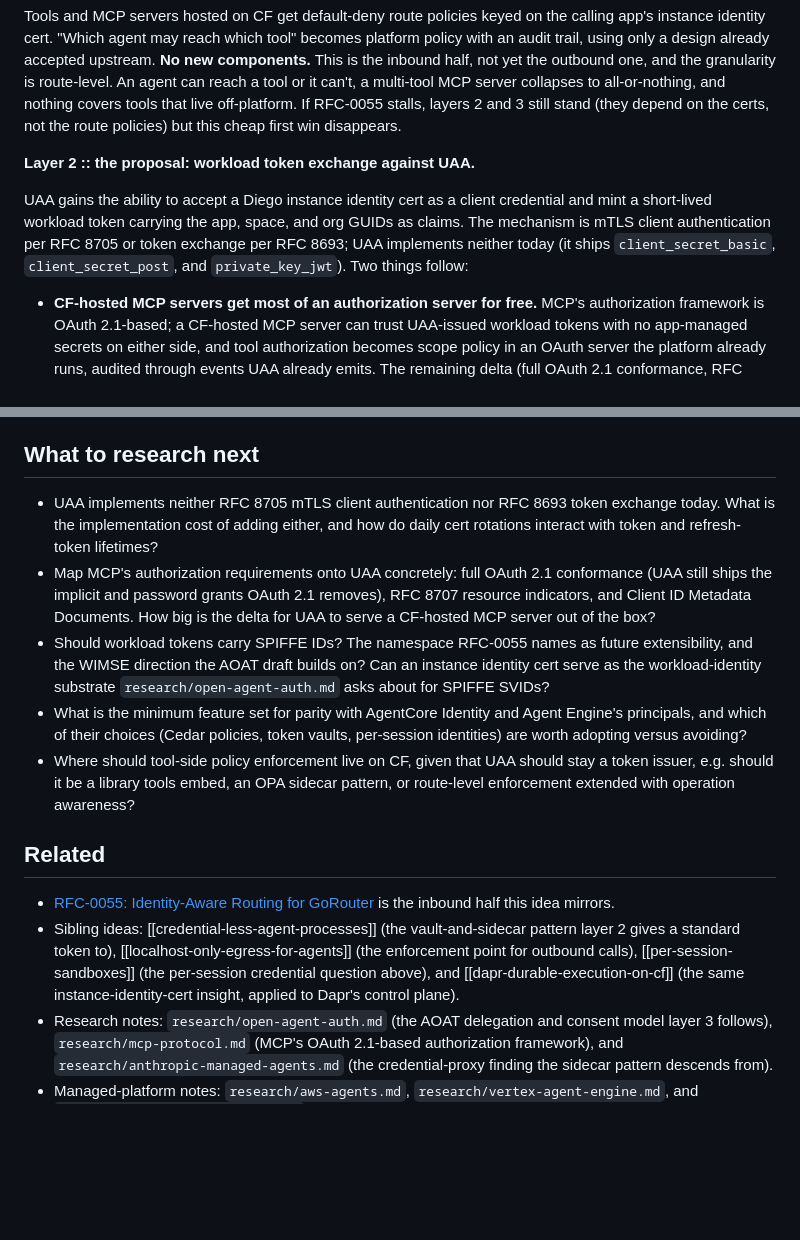
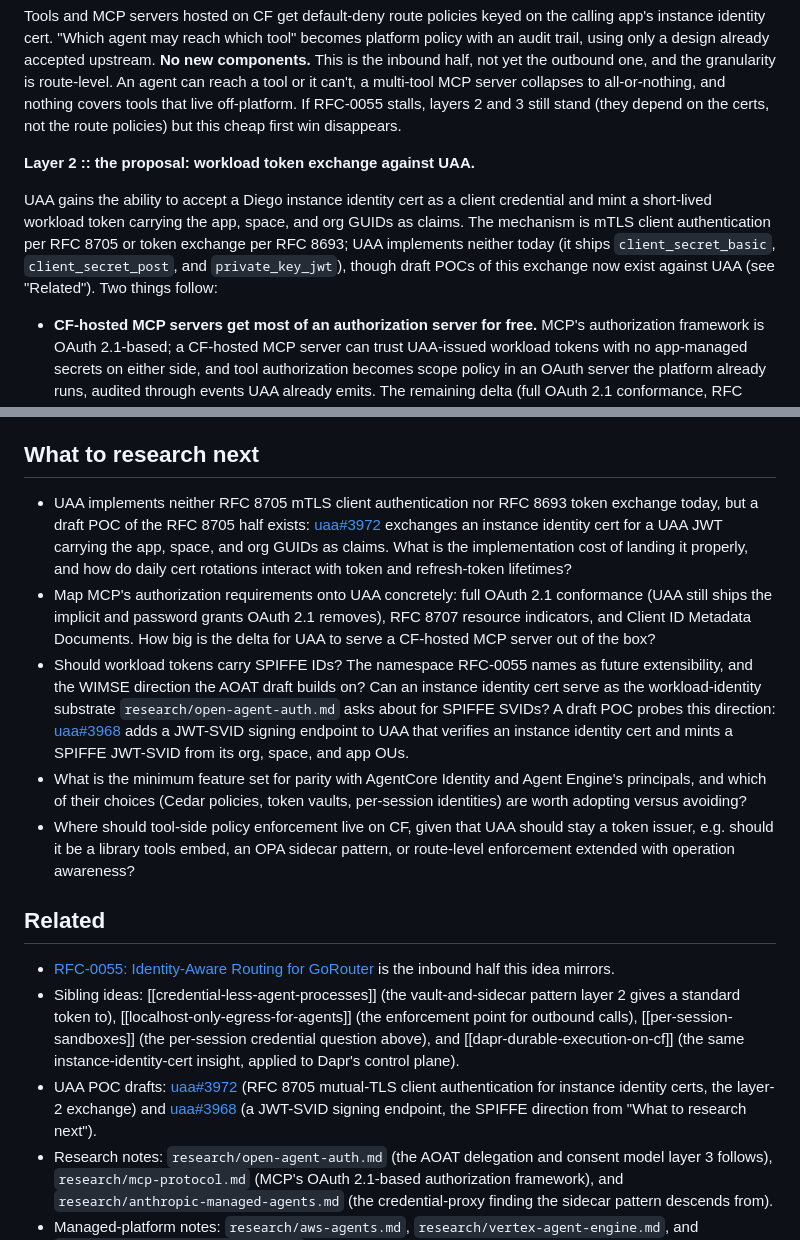
Before and after one commit to cloudfoundry/agentic-runtime-notes, a Markdown page: ideas/agent-identity-and-tool-authorization.md, 2 parts joined by grey strips. Rendered like a GitHub page; blank space fills up the shorter version.

Commit message:
Link UAA POC drafts for RFC 8705 and SPIFFE token issuance

```diff
--- a/ideas/agent-identity-and-tool-authorization.md
+++ b/ideas/agent-identity-and-tool-authorization.md
@@ -30,7 +30,7 @@ Tools and MCP servers hosted on CF get default-deny route policies keyed on the
 
 **Layer 2 :: the proposal: workload token exchange against UAA.**
 
-UAA gains the ability to accept a Diego instance identity cert as a client credential and mint a short-lived workload token carrying the app, space, and org GUIDs as claims. The mechanism is mTLS client authentication per RFC 8705 or token exchange per RFC 8693; UAA implements neither today (it ships `client_secret_basic`, `client_secret_post`, and `private_key_jwt`). Two things follow:
+UAA gains the ability to accept a Diego instance identity cert as a client credential and mint a short-lived workload token carrying the app, space, and org GUIDs as claims. The mechanism is mTLS client authentication per RFC 8705 or token exchange per RFC 8693; UAA implements neither today (it ships `client_secret_basic`, `client_secret_post`, and `private_key_jwt`), though draft POCs of this exchange now exist against UAA (see "Related"). Two things follow:
 
 - **CF-hosted MCP servers get most of an authorization server for free.**
   MCP's authorization framework is OAuth 2.1-based; a CF-hosted MCP server can trust UAA-issued workload tokens with no app-managed secrets on either side, and tool authorization becomes scope policy in an OAuth server the platform already runs, audited through events UAA already emits. The remaining delta (full OAuth 2.1 conformance, RFC 8707 resource indicators, client registration) is real but bounded (see "What to research next"). The bet worth naming: this assumes org-internal MCP servers become a real deployment shape on CF, rather than staying vendor-hosted with only the client on the platform.
@@ -94,9 +94,9 @@ pattern from the IETF's WIMSE (Workload Identity in Multi System Environments) w
 
 ## What to research next
 
-- UAA implements neither RFC 8705 mTLS client authentication nor RFC 8693 token exchange today. What is the implementation cost of adding either, and how do daily cert rotations interact with token and refresh-token lifetimes?
+- UAA implements neither RFC 8705 mTLS client authentication nor RFC 8693 token exchange today, but a draft POC of the RFC 8705 half exists: [uaa#3972](https://github.com/cloudfoundry/uaa/pull/3972) exchanges an instance identity cert for a UAA JWT carrying the app, space, and org GUIDs as claims. What is the implementation cost of landing it properly, and how do daily cert rotations interact with token and refresh-token lifetimes?
 - Map MCP's authorization requirements onto UAA concretely: full OAuth 2.1 conformance (UAA still ships the implicit and password grants OAuth 2.1 removes), RFC 8707 resource indicators, and Client ID Metadata Documents. How big is the delta for UAA to serve a CF-hosted MCP server out of the box?
-- Should workload tokens carry SPIFFE IDs? The namespace RFC-0055 names as future extensibility, and the WIMSE direction the AOAT draft builds on? Can an instance identity cert serve as the workload-identity substrate `research/open-agent-auth.md` asks about for SPIFFE SVIDs?
+- Should workload tokens carry SPIFFE IDs? The namespace RFC-0055 names as future extensibility, and the WIMSE direction the AOAT draft builds on? Can an instance identity cert serve as the workload-identity substrate `research/open-agent-auth.md` asks about for SPIFFE SVIDs? A draft POC probes this direction: [uaa#3968](https://github.com/cloudfoundry/uaa/pull/3968) adds a JWT-SVID signing endpoint to UAA that verifies an instance identity cert and mints a SPIFFE JWT-SVID from its org, space, and app OUs.
 - What is the minimum feature set for parity with AgentCore Identity and Agent Engine's principals, and which of their choices (Cedar policies, token vaults, per-session identities) are worth adopting versus avoiding?
 - Where should tool-side policy enforcement live on CF, given that UAA should stay a token issuer, e.g. should it be a library tools embed, an OPA sidecar pattern, or route-level enforcement extended with operation awareness?
 
@@ -104,6 +104,7 @@ pattern from the IETF's WIMSE (Workload Identity in Multi System Environments) w
 
 - [RFC-0055: Identity-Aware Routing for GoRouter](https://github.com/cloudfoundry/community/blob/main/toc/rfc/rfc-0055-identity-aware-routing-for-gorouter.md) is the inbound half this idea mirrors.
 - Sibling ideas: [[credential-less-agent-processes]] (the vault-and-sidecar pattern layer 2 gives a standard token to), [[localhost-only-egress-for-agents]] (the enforcement point for outbound calls), [[per-session-sandboxes]] (the per-session credential question above), and [[dapr-durable-execution-on-cf]] (the same instance-identity-cert insight, applied to Dapr's control plane).
+- UAA POC drafts: [uaa#3972](https://github.com/cloudfoundry/uaa/pull/3972) (RFC 8705 mutual-TLS client authentication for instance identity certs, the layer-2 exchange) and [uaa#3968](https://github.com/cloudfoundry/uaa/pull/3968) (a JWT-SVID signing endpoint, the SPIFFE direction from "What to research next").
 - Research notes: `research/open-agent-auth.md` (the AOAT delegation and consent model layer 3 follows), `research/mcp-protocol.md` (MCP's OAuth 2.1-based authorization framework), and `research/anthropic-managed-agents.md` (the credential-proxy finding the sidecar pattern descends from).
 - Managed-platform notes: `research/aws-agents.md`, `research/vertex-agent-engine.md`, and
   `research/azure-hosted-agents.md` (the identity pillar this idea answers).
```
